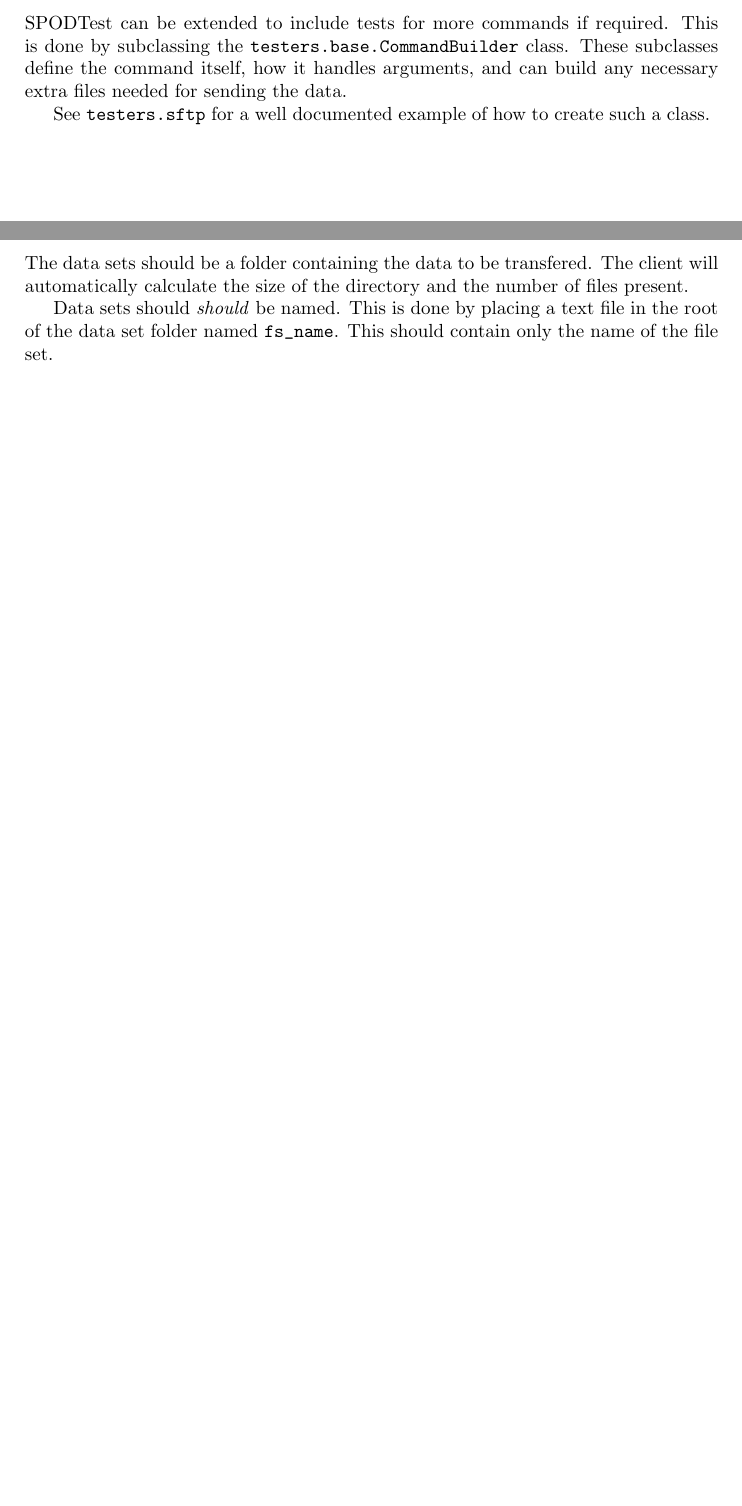
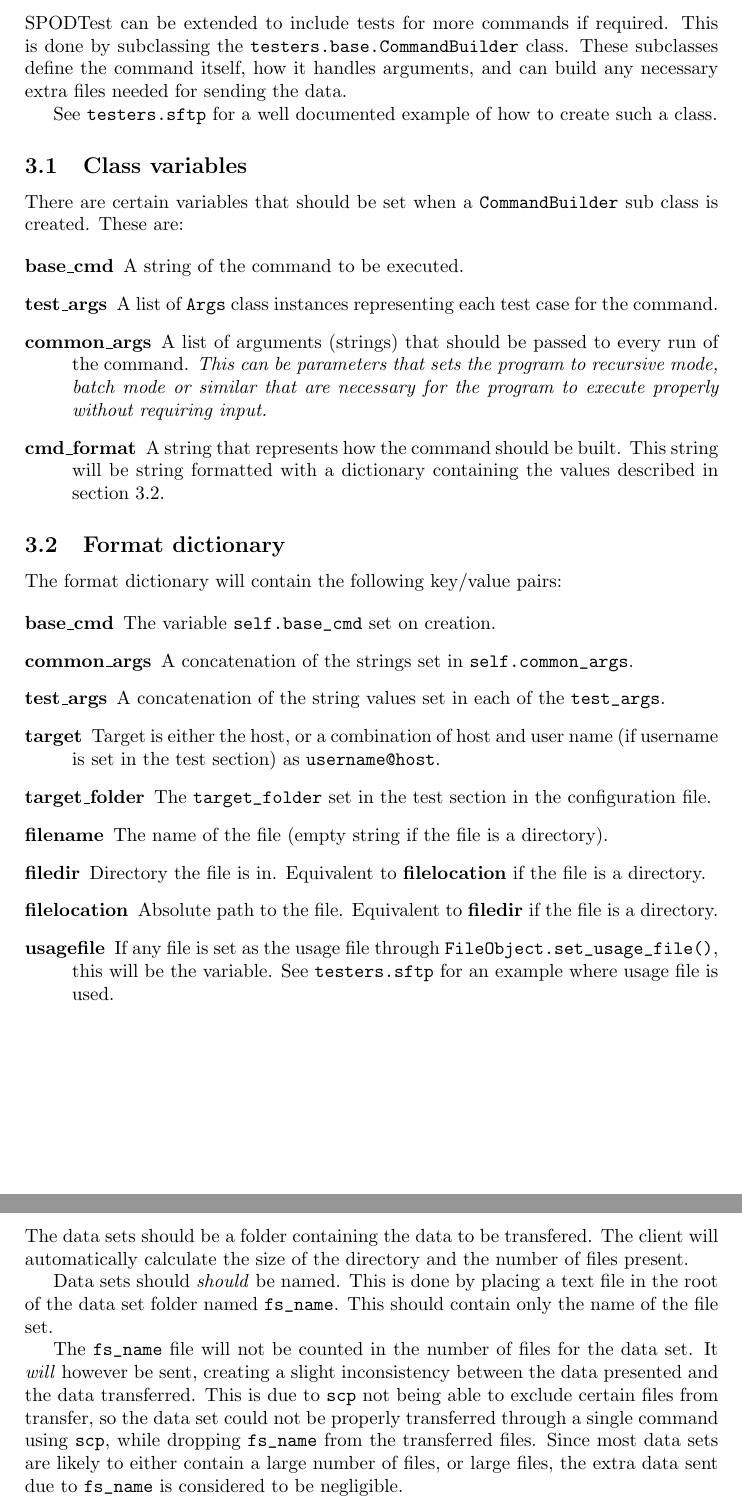
Before and after one commit to bjornarg/SPODTest, a LaTeX document (doc/doc.tex, which reads doc/datasets.tex, doc/extending.tex): two parts of pages 7 and 8 of 9, joined at a grey line, cut so that both start at the same text, the shorter picture padded with empty space. Compiled offline with pdfLaTeX.

Commit message:
Documentation updates

```diff
--- a/doc/datasets.tex
+++ b/doc/datasets.tex
@@ -6,3 +6,12 @@ files present.
 Data sets should \textit{should} be named. This is done by placing a text file
 in the root of the data set folder named \verb@fs_name@. This should contain
 only the name of the file set.
+
+The \verb@fs_name@ file will not be counted in the number of files for the data
+set. It \textit{will} however be sent, creating a slight inconsistency between
+the data presented and the data transferred. This is due to \verb@scp@ not
+being able to exclude certain files from transfer, so the data set could not be
+properly transferred through a single command using \verb@scp@, while dropping
+\verb@fs_name@ from the transferred files. Since most data sets are likely to
+either contain a large number of files, or large files, the extra data sent
+due to \verb@fs_name@ is considered to be negligible.
--- a/doc/extending.tex
+++ b/doc/extending.tex
@@ -7,3 +7,50 @@ any necessary extra files needed for sending the data.
 
 See \verb@testers.sftp@ for a well documented example of how to create such a
 class.
+
+\subsection{Class variables}
+
+There are certain variables that should be set when a \verb@CommandBuilder@ sub
+class is created. These are:
+
+\begin{description}
+    \item[base\_cmd] A string of the command to be executed.
+    \item[test\_args] A list of \verb@Args@ class instances representing each
+        test case for the command.
+    \item[common\_args] A list of arguments (strings) that should be passed to
+        every run of the command. \textit{This can be parameters that sets the
+        program to recursive mode, batch mode or similar that are necessary for
+        the program to execute properly without requiring input.}
+    \item[cmd\_format] A string that represents how the command should be
+        built. This string will be
+        \href{http://docs.python.org/library/stdtypes.html#string-formatting}{string
+        formatted} with a dictionary containing the values described in section
+        \ref{sec:format_dict}.
+\end{description}
+
+\subsection{Format dictionary}
+\label{sec:format_dict}
+
+The format dictionary will contain the following key/value pairs:
+
+\begin{description}
+    \item[base\_cmd] The variable \verb@self.base_cmd@ set on creation.
+    \item[common\_args] A concatenation of the strings set in
+        \verb@self.common_args@.
+    \item[test\_args] A concatenation of the string values set in each of the
+        \verb@test_args@.
+    \item[target] Target is either the host, or a combination of host and
+        user name (if username is set in the test section) as
+        \verb"username@host".
+    \item[target\_folder] The \verb@target_folder@ set in the test section in
+        the configuration file.
+    \item[filename] The name of the file (empty string if the file is a
+        directory).
+    \item[filedir] Directory the file is in. Equivalent to
+        \textbf{filelocation}  if the file is a directory.
+    \item[filelocation] Absolute path to the file. Equivalent to
+        \textbf{filedir} if the file is a directory.
+    \item[usagefile] If any file is set as the usage file through
+        \verb@FileObject.set_usage_file()@, this will be the variable. See
+        \verb@testers.sftp@ for an example where usage file is used.
+\end{description}
```
